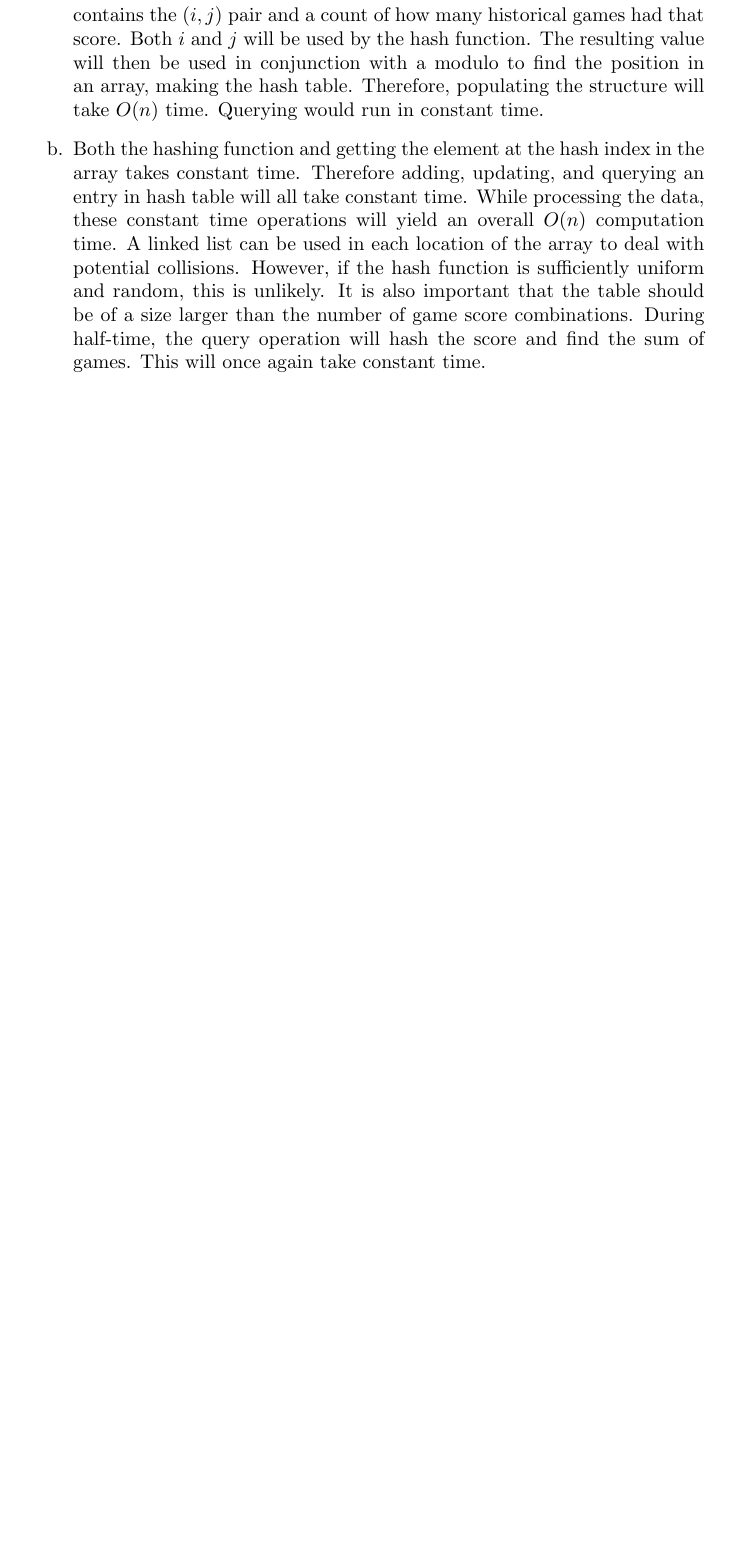
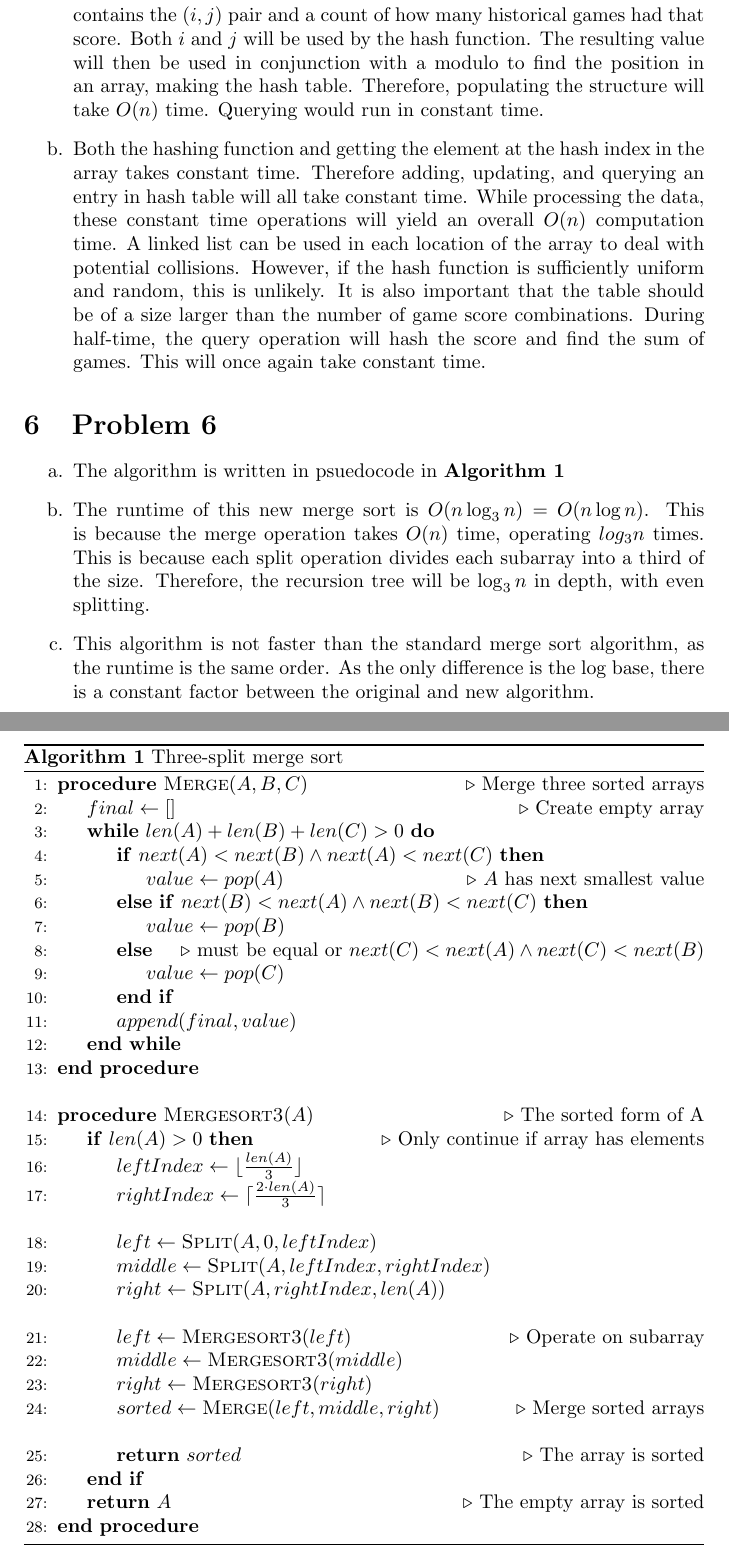
Before and after one commit to luciengaitskell/csci-aerie, a LaTeX problem sheet (cs1570/homework1/response.tex): part of page 7 of 7 before the commit and two parts of pages 7 and 8 of 8 after it, the two joined at a grey line, cut so that both start at the same text, the shorter picture padded with empty space. Compiled offline with pdfLaTeX.

Commit message:
Add homework 1 problem 6 response

```diff
--- a/cs1570/homework1/response.tex
+++ b/cs1570/homework1/response.tex
@@ -3,6 +3,9 @@
 \usepackage{amsmath}
 \usepackage{amssymb,latexsym,amsmath,epsfig,amsthm}
 \usepackage{enumitem}
+\usepackage{ulem}
+\usepackage{algorithm}
+\usepackage{algpseudocode}
 
 
 \title{Homework 1}
@@ -323,4 +326,56 @@ As a result, the structure will still occupy $O(n)$ space, as only one node is n
         This will once again take constant time.
 \end{enumerate}
 
+\section{Problem 6}
+\begin{enumerate}[label=\alph*.]
+    \item The algorithm is written in psuedocode in \textbf{Algorithm \ref{mergesort3}}
+    \begin{algorithm}
+        \caption{Three-split merge sort}
+        \label{mergesort3}
+        \begin{algorithmic}[1] % The number tells where the line numbering should start
+            \Procedure{Merge}{$A,B,C$} \Comment{Merge three sorted arrays}
+                \State $final \gets []$ \Comment{Create empty array}
+                \While{$len(A)+len(B)+len(C)>0$}
+                    \If{$next(A)<next(B) \land next(A)<next(C)$}
+                        \State $value \gets pop(A)$ \Comment{$A$ has next smallest value}
+                    \ElsIf{$next(B)<next(A) \land next(B)<next(C)$}
+                        \State $value \gets pop(B)$
+                    \Else \Comment{must be equal or $next(C)<next(A) \land next(C)<next(B)$}
+                        \State $value \gets pop(C)$
+                    \EndIf
+
+                    % Continue HERE
+                    \State $append(final, value)$
+                \EndWhile
+            \EndProcedure
+            \item[]
+            \Procedure{Mergesort3}{$A$} \Comment{The sorted form of A}
+                \If{$len(A) > 0$} \Comment{Only continue if array has elements}
+                    \State $leftIndex \gets \lfloor\frac{len(A)}{3}\rfloor$
+                    \State $rightIndex \gets \lceil\frac{2 \cdot len(A)}{3}\rceil$
+                    \item[]
+                    \State $left \gets \Call{Split}{A, 0, leftIndex}$
+                    \State $middle \gets \Call{Split}{A, leftIndex, rightIndex}$
+                    \State $right \gets \Call{Split}{A, rightIndex, len(A)}$
+                    \item[]
+                    \State $left \gets \Call{Mergesort3}{left}$ \Comment{Operate on subarray}
+                    \State $middle \gets \Call{Mergesort3}{middle}$
+                    \State $right \gets \Call{Mergesort3}{right}$
+                    \State $sorted \gets \Call{Merge}{left, middle, right}$ \Comment{Merge sorted arrays}
+                    \item[]
+                    \State \textbf{return} $sorted$\Comment{The array is sorted}
+                \EndIf
+                \State \textbf{return} $A$\Comment{The empty array is sorted}
+            \EndProcedure
+        \end{algorithmic}
+    \end{algorithm}
+    \item The runtime of this new merge sort is $O(n\log_3 n)$ = $O(n\log n)$.
+        This is because the merge operation takes $O(n)$ time, operating $log_3 n$ times.
+        This is because each split operation divides each subarray into a third of the size.
+        Therefore, the recursion tree will be $\log_3 n$ in depth, with even splitting.
+    \item This algorithm is not faster than the standard merge sort algorithm,
+        as the runtime is the same order.
+        As the only difference is the log base, there is a constant factor between the original and new algorithm.
+\end{enumerate}
+
 \end{document}
```
